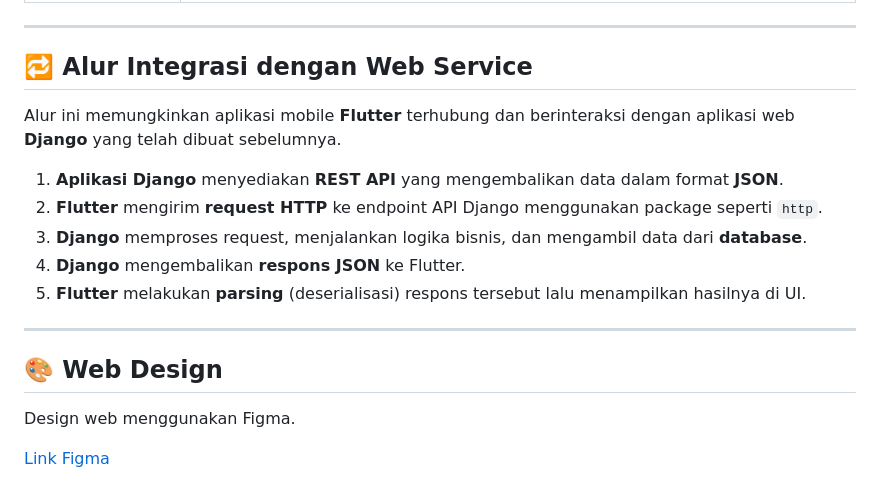
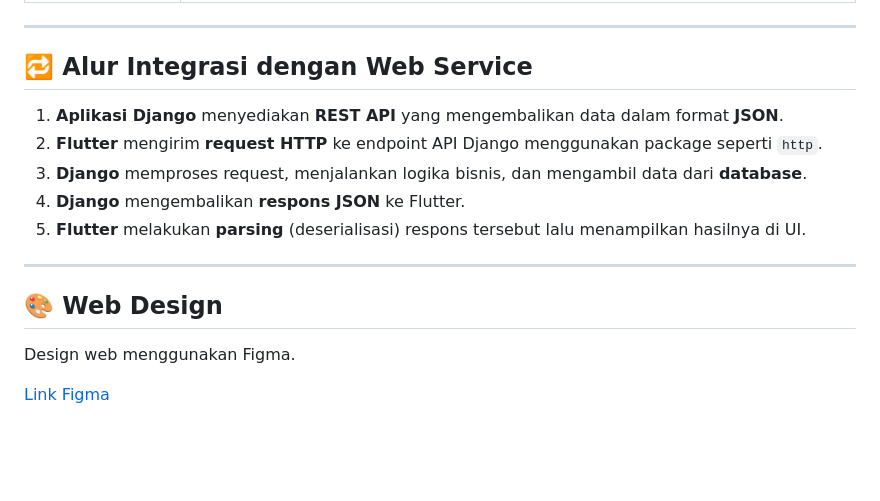
Before and after one commit to PBP-09/Badminsight-mobile, a Markdown page: README.md, the part around the change. GitHub-like rendering; blank space fills up the shorter version.

```diff
--- a/README.md
+++ b/README.md
@@ -85,8 +85,6 @@ Aplikasi ini dirancang untuk memudahkan pengguna dalam mengakses biodata atlet p
 
 ## 🔁 Alur Integrasi dengan Web Service
 
-Alur ini memungkinkan aplikasi mobile **Flutter** terhubung dan berinteraksi dengan aplikasi web **Django** yang telah dibuat sebelumnya.
-
 1.  **Aplikasi Django** menyediakan **REST API** yang mengembalikan data dalam format **JSON**.
 2.  **Flutter** mengirim **request HTTP** ke endpoint API Django menggunakan package seperti `http`.
 3.  **Django** memproses request, menjalankan logika bisnis, dan mengambil data dari **database**.
@@ -98,4 +96,5 @@ Alur ini memungkinkan aplikasi mobile **Flutter** terhubung dan berinteraksi den
 ## 🎨 Web Design
 Design web menggunakan Figma.
 
+
 [Link Figma](https://www.figma.com/design/CtHs0FmDnOeHgFjWijFOZd/Badminsight_mobile?node-id=0-1&p=f&t=VkftxWAqHWMXN8oT-0)
```
